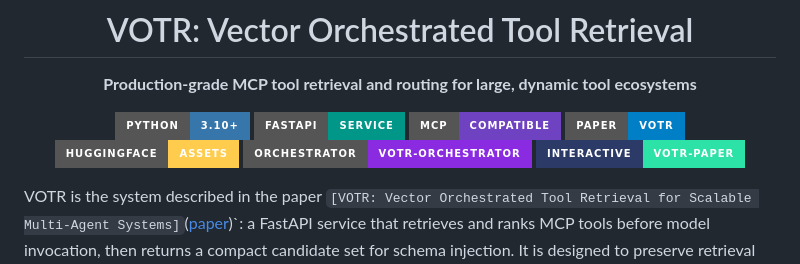
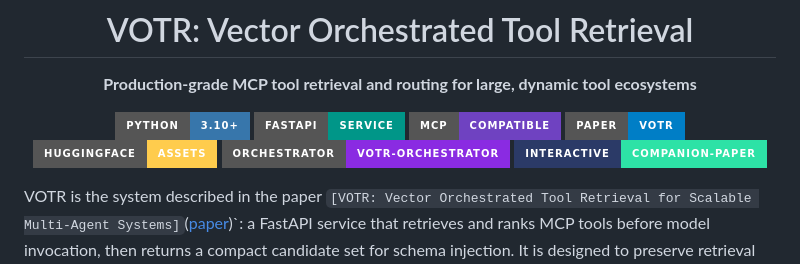
Before and after one commit to iamAmiK/VOTR, a Markdown page: README.md, the part around the change. Rendered like a GitHub page; badges without logos.

```diff
--- a/README.md
+++ b/README.md
@@ -10,7 +10,7 @@
 [![Paper](https://img.shields.io/badge/Paper-VOTR-blue?style=for-the-badge)](https://github.com/iamAmiK/VOTR/blob/main/docs/(Draft)%20VOTR%20-%20Vector%20Orchestrated%20Tool%20Retrieval%20for%20Scalable%20Multi-Agent%20Systems.pdf)
 [![HuggingFace](https://img.shields.io/badge/HuggingFace-assets-ffcc4d?style=for-the-badge&logo=huggingface&logoColor=black)](https://huggingface.co/datasets/a13awd/VOTR)
 [![Orchestrator](https://img.shields.io/badge/Orchestrator-VOTR--Orchestrator-8a2be2?style=for-the-badge)](https://github.com/iamAmiK/VOTR-Orchestrator)
-[![Interactive](https://img.shields.io/badge/Interactive-VOTR--Paper-2DE2A6?style=for-the-badge&labelColor=2B3A67)](https://iamamik.github.io/VOTR/)
+[![Interactive](https://img.shields.io/badge/Interactive-Companion--Paper-2DE2A6?style=for-the-badge&labelColor=2B3A67)](https://iamamik.github.io/VOTR/)
 
 </div>
 
```
